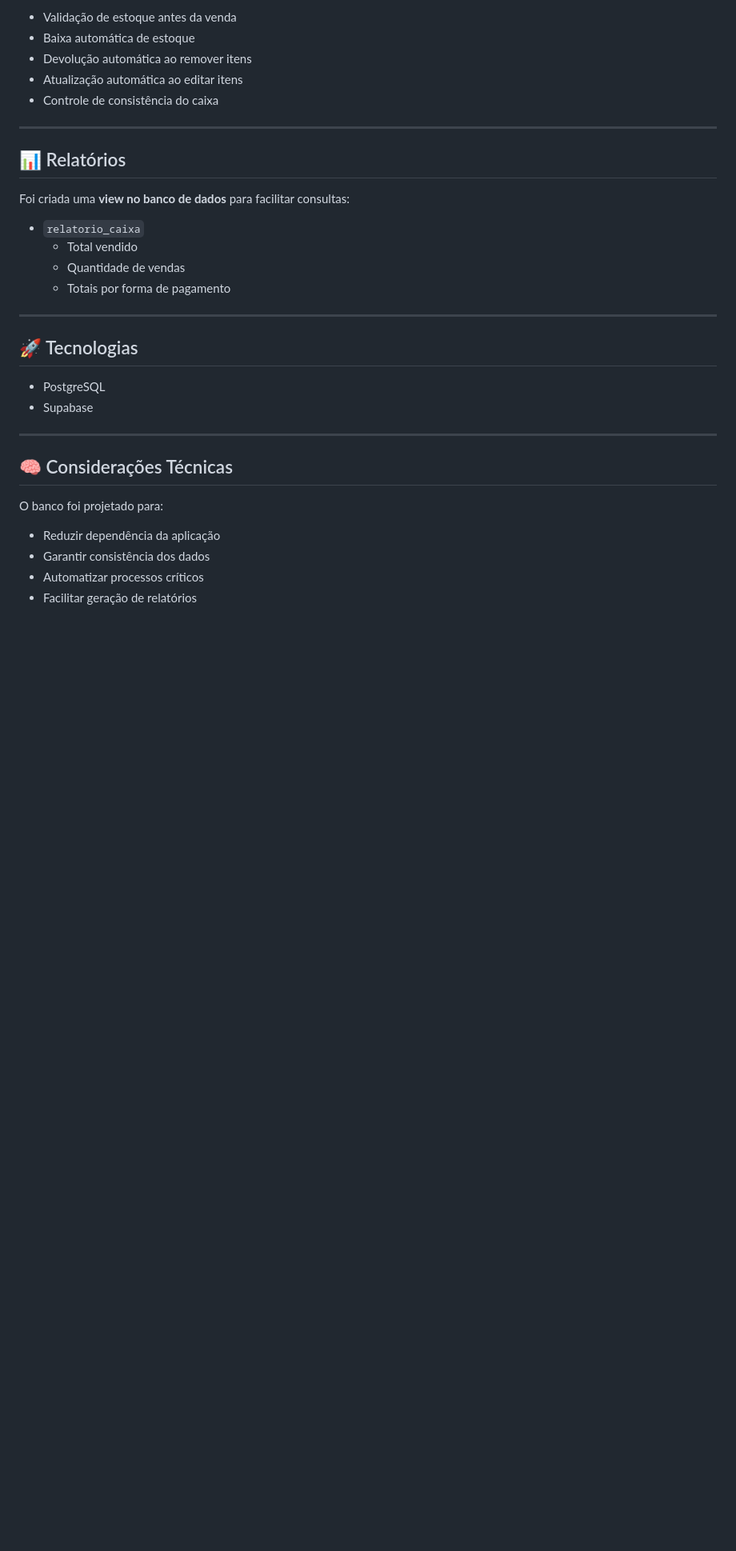
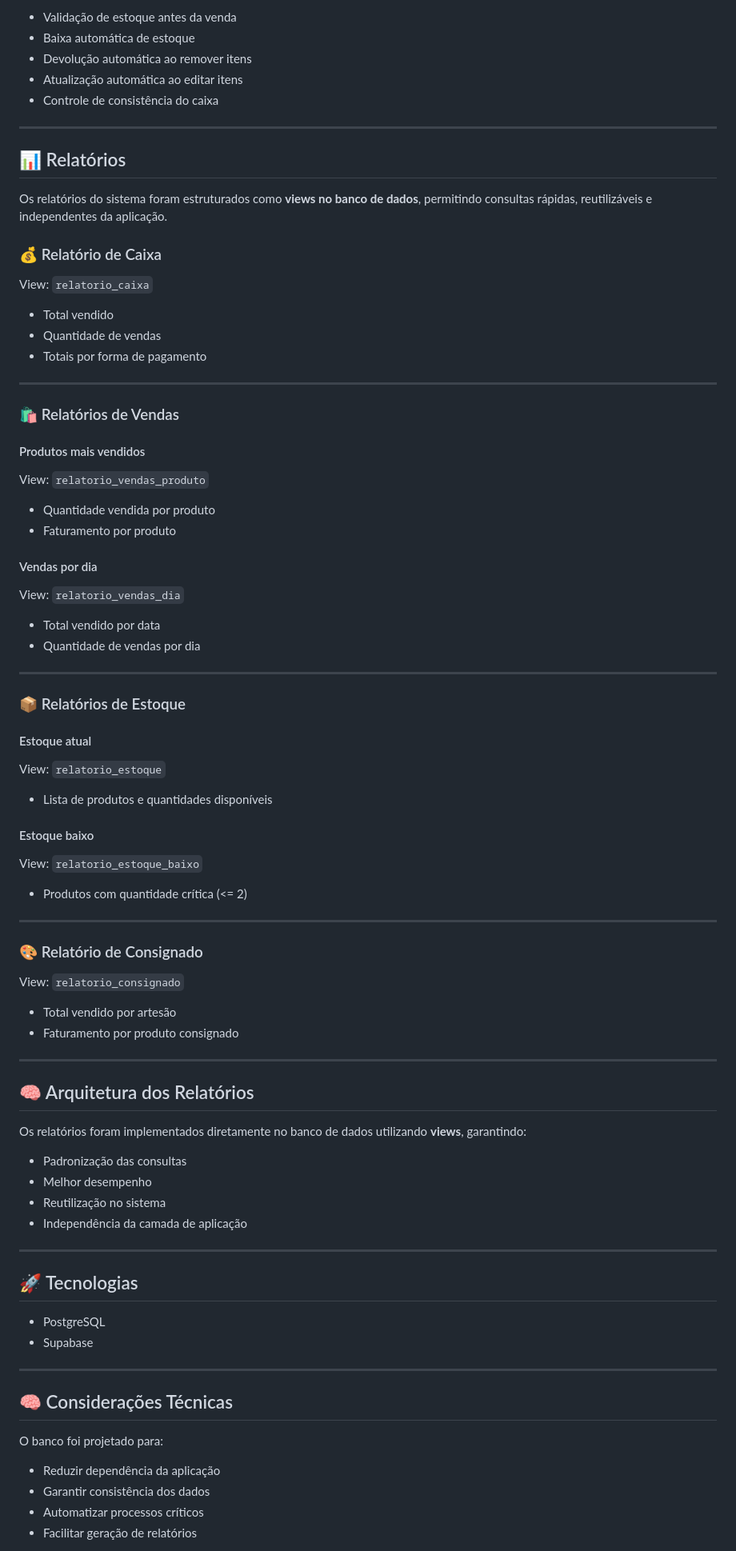
Before and after one commit to raquelmoreira-gif/projeto-integrador1, a Markdown page: database/README.md, the part around the change. Shown at 80% size. Drawn GitHub-style; blank space fills up the shorter version.

Commit message:
feat: implementação de views para relatórios de caixa, vendas e estoque

```diff
--- a/database/README.md
+++ b/database/README.md
@@ -167,12 +167,64 @@ O sistema utiliza **constraints e triggers** para garantir integridade:
 
 ## 📊 Relatórios
 
-Foi criada uma **view no banco de dados** para facilitar consultas:
+Os relatórios do sistema foram estruturados como **views no banco de dados**, permitindo consultas rápidas, reutilizáveis e independentes da aplicação.
 
-- `relatorio_caixa`
-  - Total vendido
-  - Quantidade de vendas
-  - Totais por forma de pagamento
+### 💰 Relatório de Caixa
+View: `relatorio_caixa`
+
+- Total vendido
+- Quantidade de vendas
+- Totais por forma de pagamento
+
+---
+
+### 🛍️ Relatórios de Vendas
+
+#### Produtos mais vendidos
+View: `relatorio_vendas_produto`
+
+- Quantidade vendida por produto
+- Faturamento por produto
+
+#### Vendas por dia
+View: `relatorio_vendas_dia`
+
+- Total vendido por data
+- Quantidade de vendas por dia
+
+---
+
+### 📦 Relatórios de Estoque
+
+#### Estoque atual
+View: `relatorio_estoque`
+
+- Lista de produtos e quantidades disponíveis
+
+#### Estoque baixo
+View: `relatorio_estoque_baixo`
+
+- Produtos com quantidade crítica (<= 2)
+
+---
+
+### 🎨 Relatório de Consignado
+
+View: `relatorio_consignado`
+
+- Total vendido por artesão
+- Faturamento por produto consignado
+
+---
+
+## 🧠 Arquitetura dos Relatórios
+
+Os relatórios foram implementados diretamente no banco de dados utilizando **views**, garantindo:
+
+- Padronização das consultas
+- Melhor desempenho
+- Reutilização no sistema
+- Independência da camada de aplicação
 
 ---
 
```
